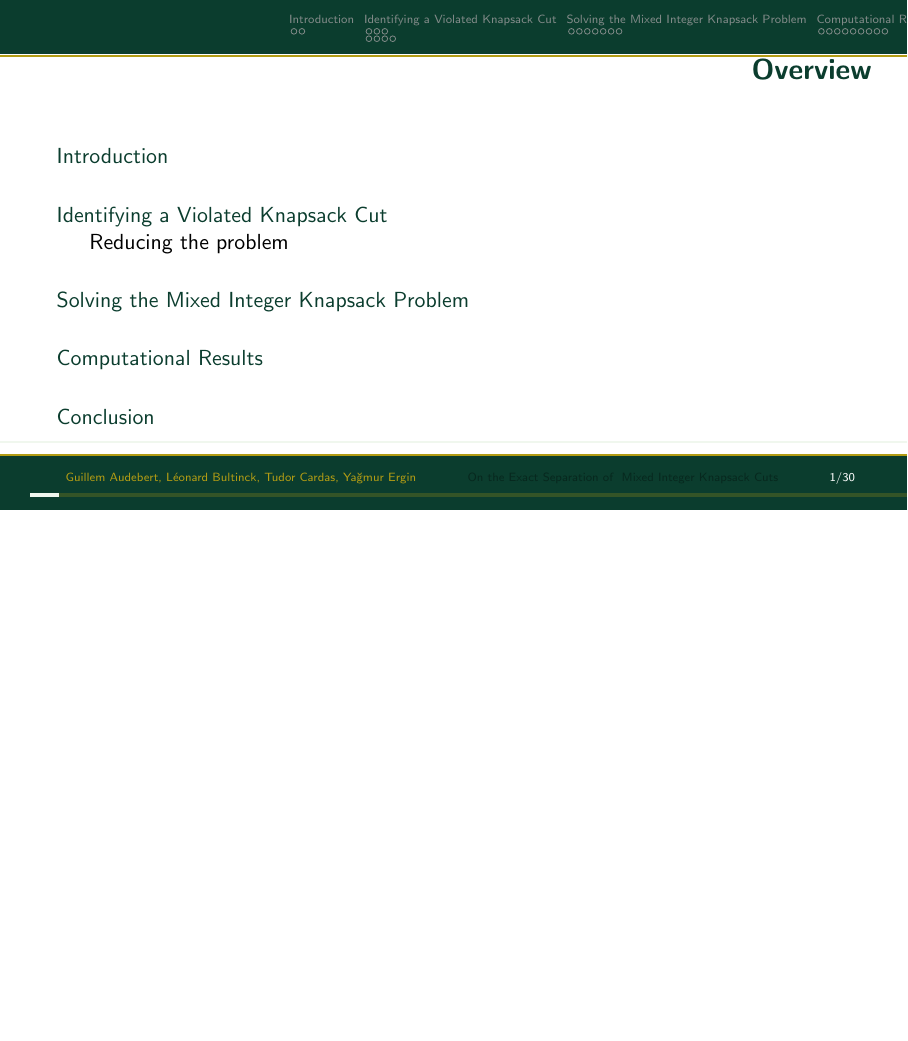
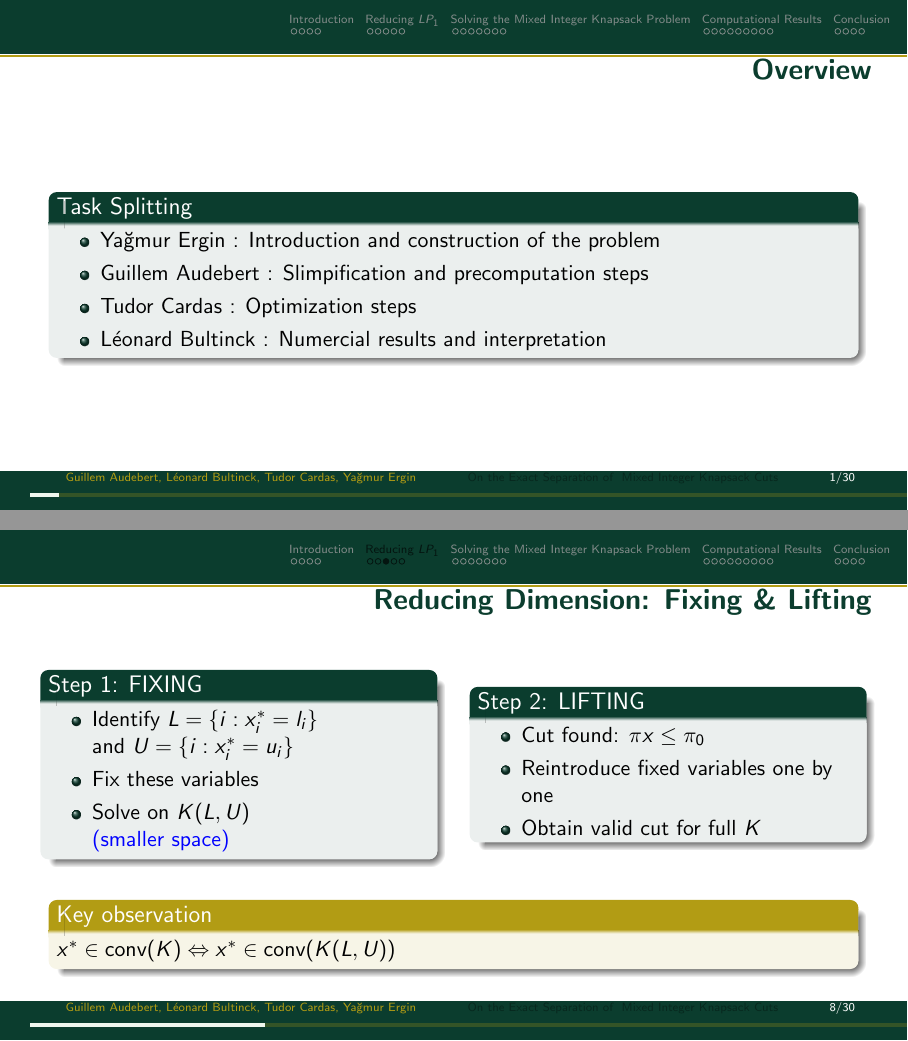
Before and after one commit to xaelxx14/AMMOR_project, LaTeX slides (presentation/main.tex, which reads presentation/BeamerTheme.sty): page 2 of 32 before the commit and pages 2 and 9 of 32 after it, the two joined at a grey line, the shorter picture padded with empty space. Compiled offline with pdfLaTeX.

Commit message:
fix(BeamerTheme Slides) BeamerTheme : reducing bottom line, main.tex : Redo my slides, reorganized introduction and summary changed

```diff
--- a/presentation/BeamerTheme.sty
+++ b/presentation/BeamerTheme.sty
@@ -94,10 +94,10 @@
     \draw[line width=1pt,draw=personnal@deuxieme] ($(current page.north west)+(0,-0.98cm)$) -- ++(\paperwidth,0);
 
     % bottom bar (main)
-    \fill[personnal@main] (current page.south west) rectangle ++(\paperwidth,0.95cm);
+    \fill[personnal@main] (current page.south west) rectangle ++(\paperwidth,0.70cm);
     % decorative lines above bottom bar (kept pêche + saumon)
-    \draw[line width=1pt,draw=personnal@deuxieme] ($(current page.south west)+(0,0.98cm)$) -- ++(\paperwidth,0);
-    \draw[line width=1pt,draw=personnal@troisieme] ($(current page.south west)+(0,1.20cm)$) -- ++(\paperwidth,0);
+    %\draw[line width=1pt,draw=personnal@deuxieme] ($(current page.south west)+(0,0.98cm)$) -- ++(\paperwidth,0);
+    %\draw[line width=1pt,draw=personnal@troisieme] ($(current page.south west)+(0,1.20cm)$) -- ++(\paperwidth,0);
   \end{tikzpicture}%
 }
 
--- a/presentation/main.tex
+++ b/presentation/main.tex
@@ -38,7 +38,14 @@ Yağmur Ergin}
 
 \begin{frame}{Overview}
     % Automatically generates a table of contents based on \section{} and \subsection{}
-    \tableofcontents
+    \begin{block}{Task Splitting}
+    	\begin{itemize}
+    		\item Yağmur Ergin : Introduction and construction of the problem
+    		\item Guillem Audebert : Slimpification and precomputation steps
+    		\item Tudor Cardas : Optimization steps
+    		\item Léonard Bultinck : Numercial results and interpretation
+    	\end{itemize}
+    \end{block}
 \end{frame}
 
 %------------------------------------------------
@@ -76,9 +83,8 @@ Yağmur Ergin}
         \end{column}
     \end{columns}
 \end{frame}
-%------------------------------------------------
-\section{Identifying a Violated Knapsack Cut}
-%------------------------------------------------
+
+
 \begin{frame}{Is $x^* \in \text{conv}(K)$?}
 	\vspace{-0.4cm}
 	\textbf{Suggestion:} Solve the following linear program to solve the separation problem:
@@ -116,9 +122,11 @@ Yağmur Ergin}
 	\end{algorithm}
 \end{frame}
 
+%------------------------------------------------
+\section{Reducing $LP_1$}
+%------------------------------------------------
 %%%%%%%%%%%%%%% Guillem
 
-\subsection{Reducing the problem}
 \begin{frame}{Is $x^* \in \text{conv}(K)$ ?}
 
 	\begin{block}{$LP_1$ and knapsack cut}
@@ -136,7 +145,36 @@ Yağmur Ergin}
 
+\begin{frame}{Reducing Dimension: Fixing \& Lifting}
+
+	\begin{columns}
+		\begin{column}{0.48\textwidth}
+			\begin{block}{Step 1: FIXING}
+				\begin{itemize}
+					\item Identify $L = \{i : x^*_i = l_i\}$ \\
+					and $U = \{i : x^*_i = u_i\}$
+					\item Fix these variables
+					\item Solve on $K(L,U)$ \\
+					\textcolor{blue}{(smaller space)}
+				\end{itemize}
+			\end{block}
+		\end{column}
+
+		\begin{column}{0.48\textwidth}
+			\begin{block}{Step 2: LIFTING}
+				\begin{itemize}
+					\item Cut found: $\pi x \leq \pi_0$
+					\item Reintroduce fixed variables one by one
+					\item Obtain valid cut for full $K$
+				\end{itemize}
+			\end{block}
+		\end{column}
+	\end{columns}
+
+	\vspace{0.4cm}
+	\begin{exampleblock}{Key observation}
+		$x^* \in \text{conv}(K) \Leftrightarrow x^* \in \text{conv}(K(L,U))$
+	\end{exampleblock}
 
 \end{frame}
-
 
 \begin{frame}{Eliminate variables \& Tighten $LP_1$}
 
@@ -156,30 +194,25 @@ Yağmur Ergin}
 	\begin{block}{ Proposition 2 : Using position of $x^*$}
 
 			Variables at bounds in "right direction" $\Rightarrow$ set $\pi_i = 0$
+
+			\begin{definition}
 				\begin{itemize}
-				\item $a_i > 0$ and $x^*_i = l_i$ $\Rightarrow$ $\pi_i = 0$
-				\item $a_i < 0$ and $x^*_i = u_i$ $\Rightarrow$ $\pi_i = 0$
+					\item $H^+ = \{i : a_i > 0$ and $x^*_i = l_i\}$
+					\item $H^- = \{i : a_i < 0$ and $x^*_i = u_i\}$
 				\end{itemize}
+				$\Rightarrow$ Set $\pi_i = 0$ for all $i \in H^+ \cup H^-$
+			\end{definition}
 
 	\end{block}
+
+		\vspace{0.3cm}
+	\begin{exampleblock}{Combined effect}
+		Transform unsolvable $LP_1$ into  problem that solvers can handle
+	\end{exampleblock}
 \end{frame}
 
 
 
-\begin{frame}{Reducing Dimension}
-	\begin{block}{Fixing \& Lifting}
-		\begin{itemize}
-			\item Fix variable that are already at bounds. (Fixing)
-			\item  Solve on Smaller Space $K(L,U)$
-			\item Reintroduces  fixed variables (Lifting)
-		\end{itemize}
-	\end{block}
-
-	\vspace{0.3cm}
-	\begin{alertblock}{Combined effect}
-		Transform unsolvable $LP_1$ into computable problem
-	\end{alertblock}
-\end{frame}
 
 
 %%%%%%%%%%%%%%%%%%%%%%%%%%%%%% Tudor
```
Also changed, not shown: presentation/main.tex (1 more changed lines). Lines whose indentation alone changed are shown as unchanged.
